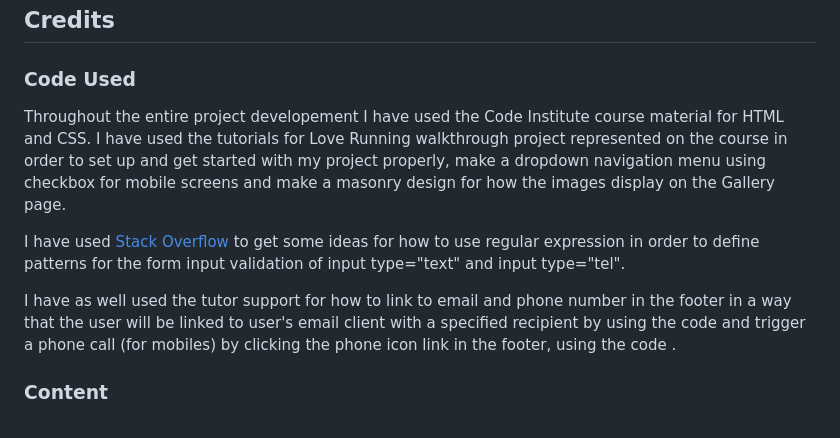
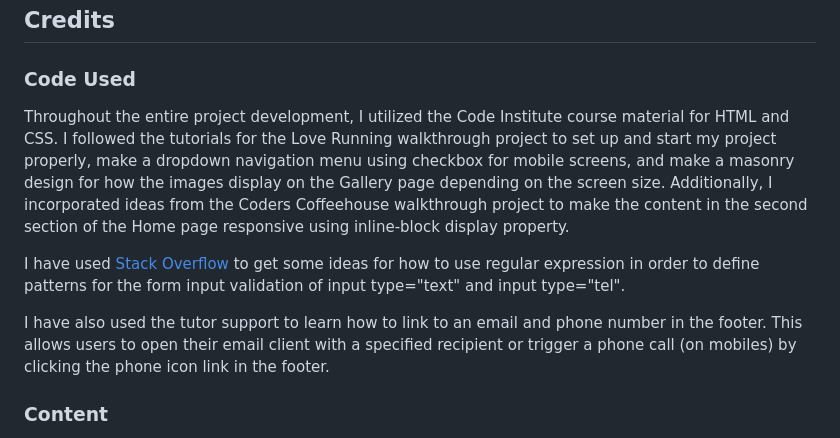
Before and after one commit to Fariba-Kamani/lets-padel, a Markdown page: README.md, the part around the change. GitHub-like rendering.

Commit message:
Edit README.md file, Add comments to the style.css file

```diff
--- a/README.md
+++ b/README.md
@@ -341,11 +341,11 @@ The fields related to input type="date" and input type="time" don’t adhere to
 
 ### Code Used
 
-Throughout the entire project developement I have used the Code Institute course material for HTML and CSS. I have used the tutorials for Love Running walkthrough project represented on the course in order to set up and get started with my project properly, make a dropdown navigation menu using checkbox for mobile screens and make a masonry design for how the images display on the Gallery page.
+Throughout the entire project development, I utilized the Code Institute course material for HTML and CSS. I followed the tutorials for the Love Running walkthrough project to set up and start my project properly, make a dropdown navigation menu using checkbox for mobile screens, and make a masonry design for how the images display on the Gallery page depending on the screen size. Additionally, I incorporated ideas from the Coders Coffeehouse walkthrough project to make the content in the second section of the Home page responsive using inline-block display property.
 
 I have used [Stack Overflow](stackoverflow.com) to get some ideas for how to use regular expression in order to define patterns for the form input validation of input type="text" and input type="tel".
 
-I have as well used the tutor support for how to link to email and phone number in the footer in a way that the user will be linked to user's email client with a specified recipient by using the code <a href="mailto:someone@example.com"></a> and trigger a phone call (for mobiles) by clicking the phone icon link in the footer, using the code <a href="tel:phone-number"></a>.
+I have also used the tutor support to learn how to link to an email and phone number in the footer. This allows users to open their email client with a specified recipient or trigger a phone call (on mobiles) by clicking the phone icon link in the footer.
 
 ### Content
 
```
Also changed, not shown: assets/images/title-font.png (renamed from assets/images/Title-font.png), 3 other files.
